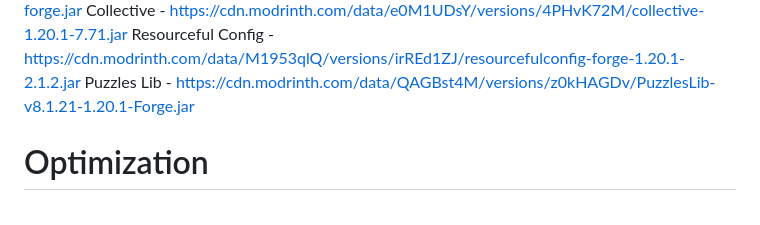
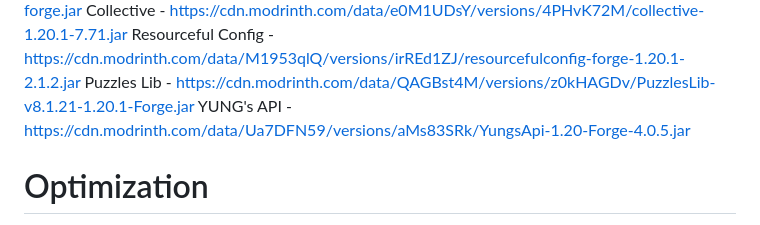
Before and after one commit to asobirov/mc, a Markdown page: 1.20.1/client_mods.md, the part around the change. Drawn GitHub-style.

```diff
--- a/1.20.1/client_mods.md
+++ b/1.20.1/client_mods.md
@@ -74,6 +74,7 @@ Cloth Config API - https://cdn.modrinth.com/data/9s6osm5g/versions/nr1znv5v/clot
 Collective - https://cdn.modrinth.com/data/e0M1UDsY/versions/4PHvK72M/collective-1.20.1-7.71.jar
 Resourceful Config - https://cdn.modrinth.com/data/M1953qlQ/versions/irREd1ZJ/resourcefulconfig-forge-1.20.1-2.1.2.jar
 Puzzles Lib - https://cdn.modrinth.com/data/QAGBst4M/versions/z0kHAGDv/PuzzlesLib-v8.1.21-1.20.1-Forge.jar
+YUNG's API - https://cdn.modrinth.com/data/Ua7DFN59/versions/aMs83SRk/YungsApi-1.20-Forge-4.0.5.jar
 
 # Optimization
 FerriteCore - https://cdn.modrinth.com/data/uXXizFIs/versions/DG5Fn9Sz/ferritecore-6.0.1-forge.jar
```
Also changed, not shown: 1.20.1/server_mods.md (+6 -1 lines).
